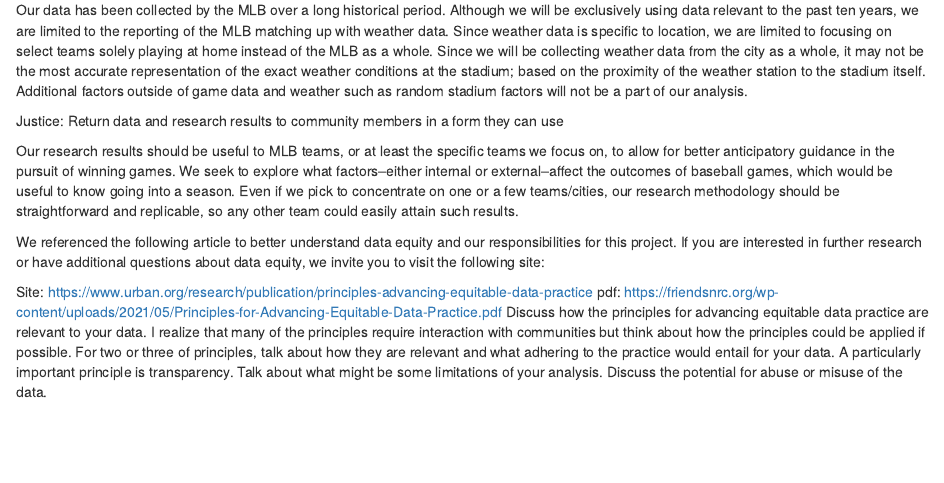
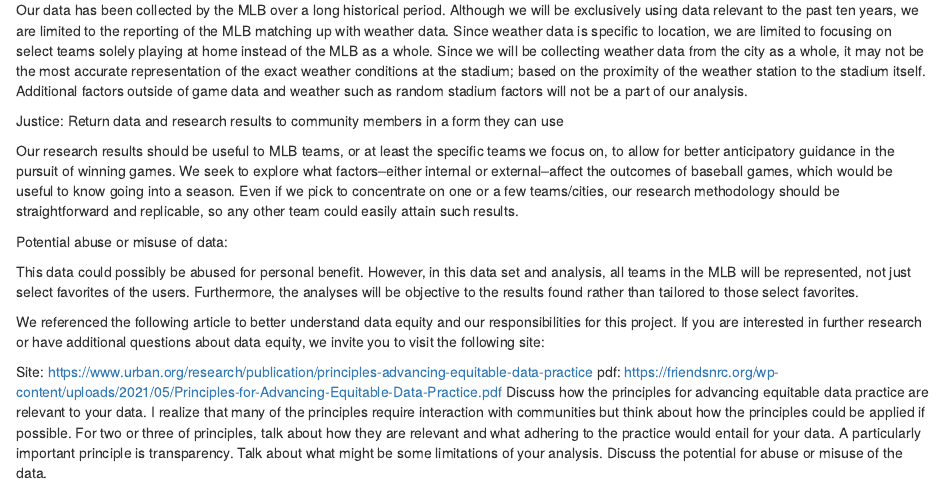
Before and after one commit to hrwilly/ma415-final-project, an R Markdown document (content/post/2022-10-24-data-equity-week-of-10-24-2022/index.Rmd): the page in a window 1100 px wide, from 180 px down. Rendered offline with R 4.5, knitr and Pandoc, with nearby package versions.

Commit message:
abuse or misuse data

```diff
--- a/content/post/2022-10-24-data-equity-week-of-10-24-2022/index.Rmd
+++ b/content/post/2022-10-24-data-equity-week-of-10-24-2022/index.Rmd
@@ -23,6 +23,9 @@ Justice: Return data and research results to community members in a form they ca
 
 Our research results should be useful to MLB teams, or at least the specific teams we focus on, to allow for better anticipatory guidance in the pursuit of winning games. We seek to explore what factors--either internal or external--affect the outcomes of baseball games, which would be useful to know going into a season. Even if we pick to concentrate on one or a few teams/cities, our research methodology should be straightforward and replicable, so any other team could easily attain such results.
 
+Potential abuse or misuse of data:
+
+This data could possibly be abused for personal benefit. However, in this data set and analysis, all teams in the MLB will be represented, not just select favorites of the users. Furthermore, the analyses will be objective to the results found rather than tailored to those select favorites.
 
 We referenced the following article to better understand data equity and our responsibilities for this project. If you are interested in further research or have additional questions about data equity, we invite you to visit the following site:
 
```
Also changed, not shown: content/post/2022-10-24-data-equity-week-of-10-24-2022/index.html.
